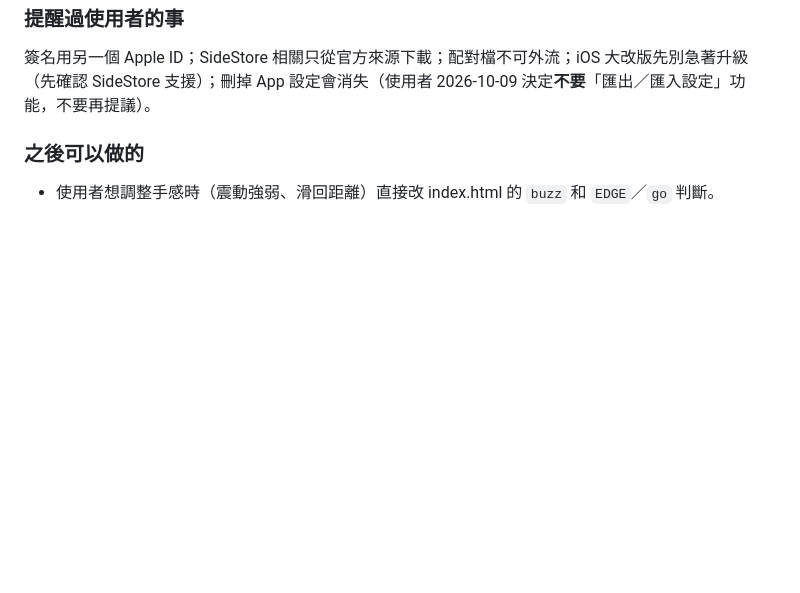
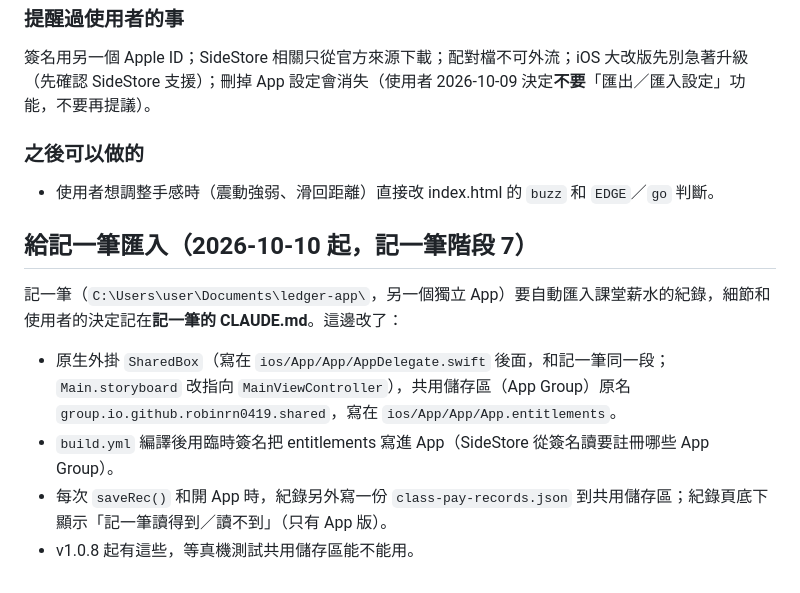
Before and after one commit to robinrn0419/class-pay-app, a Markdown page: CLAUDE.md, the part around the change. GitHub-like rendering; blank space fills up the shorter version.

Commit message:
交接說明：給記一筆匯入的共用儲存區
Co-Authored-By: Claude Opus 5.5 <noreply@anthropic.com>

```diff
--- a/CLAUDE.md
+++ b/CLAUDE.md
@@ -70,3 +70,10 @@
 
 ### 之後可以做的
 - 使用者想調整手感時（震動強弱、滑回距離）直接改 index.html 的 `buzz` 和 `EDGE`／`go` 判斷。
+
+## 給記一筆匯入（2026-10-10 起，記一筆階段 7）
+記一筆（`C:\Users\user\Documents\ledger-app\`，另一個獨立 App）要自動匯入課堂薪水的紀錄，細節和使用者的決定記在**記一筆的 CLAUDE.md**。這邊改了：
+- 原生外掛 `SharedBox`（寫在 `ios/App/App/AppDelegate.swift` 後面，和記一筆同一段；`Main.storyboard` 改指向 `MainViewController`），共用儲存區（App Group）原名 `group.io.github.robinrn0419.shared`，寫在 `ios/App/App/App.entitlements`。
+- `build.yml` 編譯後用臨時簽名把 entitlements 寫進 App（SideStore 從簽名讀要註冊哪些 App Group）。
+- 每次 `saveRec()` 和開 App 時，紀錄另外寫一份 `class-pay-records.json` 到共用儲存區；紀錄頁底下顯示「記一筆讀得到／讀不到」（只有 App 版）。
+- v1.0.8 起有這些，等真機測試共用儲存區能不能用。
```
